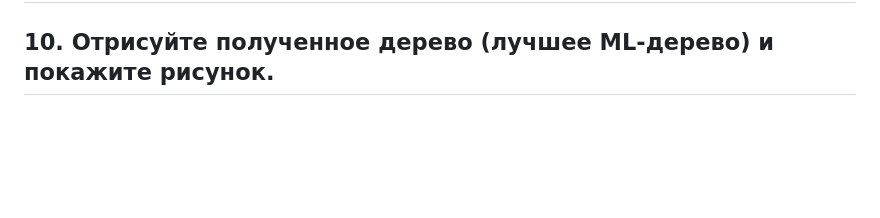
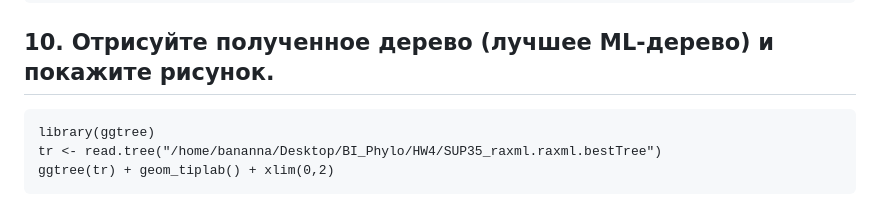
Before and after one commit to Balan666/BI_Phylo_2023, a Markdown page: HW4_WholeProcess/HW4.md, the part around one of its changes. GitHub-like rendering; blank space fills up the shorter version.

````diff
--- a/HW4_WholeProcess/HW4.md
+++ b/HW4_WholeProcess/HW4.md
@@ -79 +152,7 @@ raxml-ng --msa SUP35_aln_prank.trim.fas --model TIM3+G4 --prefix SUP35_raxml --t
 ## 10. Отрисуйте полученное дерево (лучшее ML-дерево) и покажите рисунок.
+
+```{r}
+library(ggtree)
+tr <- read.tree("/home/bananna/Desktop/BI_Phylo/HW4/SUP35_raxml.raxml.bestTree")
+ggtree(tr) + geom_tiplab() + xlim(0,2)
+```
````
Also changed, not shown: other parts of HW4_WholeProcess/HW4.md (+75 -2 lines).
